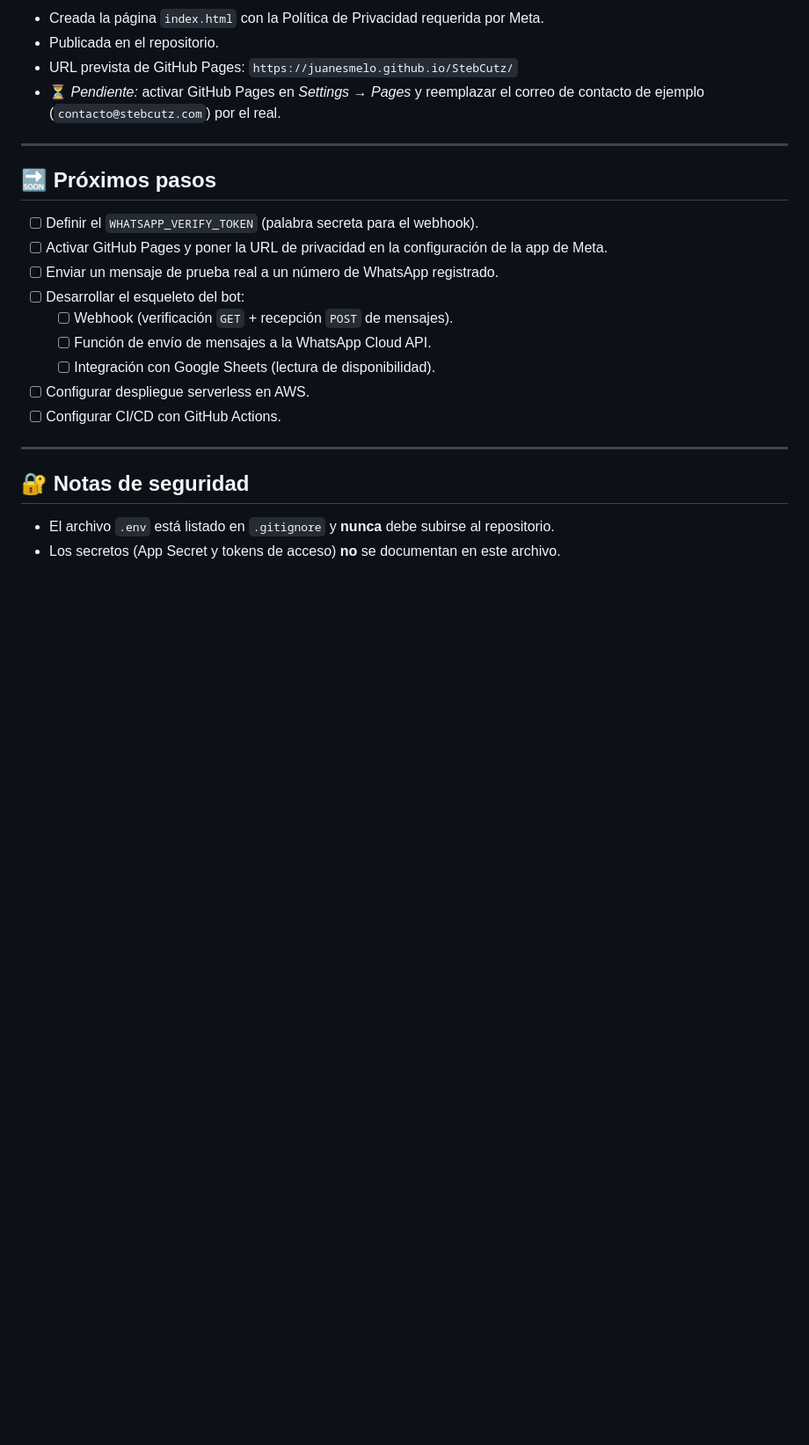
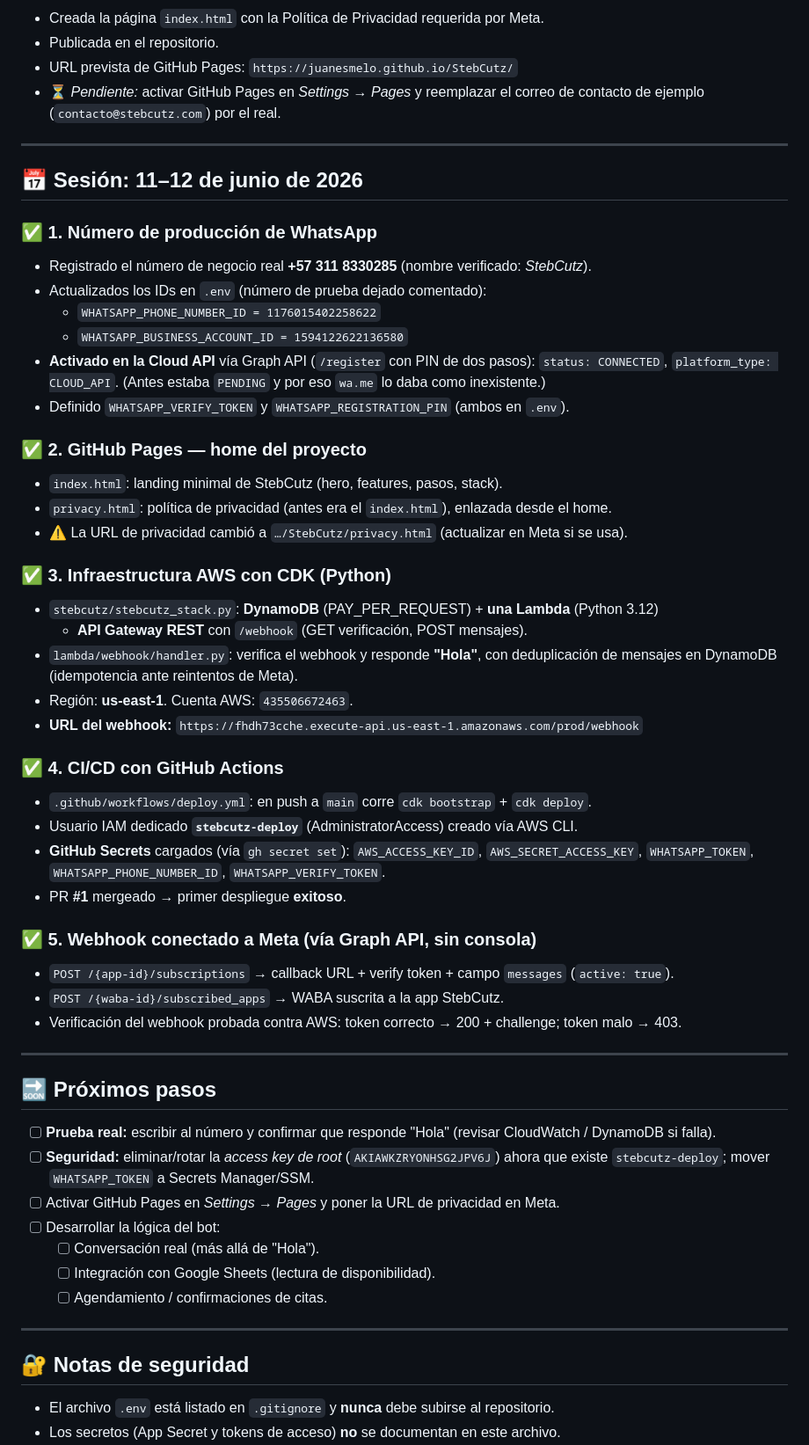
Before and after one commit to juanesmelo/StebCutz, a Markdown page: AVANCE.md, the part around the change. Shown at 88% size. Rendered like a GitHub page; blank space fills up the shorter version.

Commit message:
Add progress log for 2026-06-11/12 session
Documenta: número de producción registrado (CONNECTED en Cloud API),
home de GitHub Pages, infra AWS con CDK (Lambda + API Gateway + DynamoDB),
CI/CD en GitHub Actions, usuario IAM de despliegue, secrets, y conexión
del webhook a Meta vía Graph API.

Co-Authored-By: Claude Opus 4.8 (1M context) <noreply@anthropic.com>

```diff
--- a/AVANCE.md
+++ b/AVANCE.md
@@ -49,17 +49,56 @@ Todas guardadas de forma segura en el archivo `.env` (ignorado por git, **no** s
 
 ---
 
+## 📅 Sesión: 11–12 de junio de 2026
+
+### ✅ 1. Número de producción de WhatsApp
+- Registrado el número de negocio real **+57 311 8330285** (nombre verificado: *StebCutz*).
+- Actualizados los IDs en `.env` (número de prueba dejado comentado):
+  - `WHATSAPP_PHONE_NUMBER_ID = 1176015402258622`
+  - `WHATSAPP_BUSINESS_ACCOUNT_ID = 1594122622136580`
+- **Activado en la Cloud API** vía Graph API (`/register` con PIN de dos pasos):
+  `status: CONNECTED`, `platform_type: CLOUD_API`. (Antes estaba `PENDING` y por eso
+  `wa.me` lo daba como inexistente.)
+- Definido `WHATSAPP_VERIFY_TOKEN` y `WHATSAPP_REGISTRATION_PIN` (ambos en `.env`).
+
+### ✅ 2. GitHub Pages — home del proyecto
+- `index.html`: landing minimal de StebCutz (hero, features, pasos, stack).
+- `privacy.html`: política de privacidad (antes era el `index.html`), enlazada desde el home.
+- ⚠️ La URL de privacidad cambió a `…/StebCutz/privacy.html` (actualizar en Meta si se usa).
+
+### ✅ 3. Infraestructura AWS con CDK (Python)
+- `stebcutz/stebcutz_stack.py`: **DynamoDB** (PAY_PER_REQUEST) + **una Lambda** (Python 3.12)
+  + **API Gateway REST** con `/webhook` (GET verificación, POST mensajes).
+- `lambda/webhook/handler.py`: verifica el webhook y responde **"Hola"**, con deduplicación
+  de mensajes en DynamoDB (idempotencia ante reintentos de Meta).
+- Región: **us-east-1**. Cuenta AWS: `435506672463`.
+- **URL del webhook:** `https://fhdh73cche.execute-api.us-east-1.amazonaws.com/prod/webhook`
+
+### ✅ 4. CI/CD con GitHub Actions
+- `.github/workflows/deploy.yml`: en push a `main` corre `cdk bootstrap` + `cdk deploy`.
+- Usuario IAM dedicado **`stebcutz-deploy`** (AdministratorAccess) creado vía AWS CLI.
+- **GitHub Secrets** cargados (vía `gh secret set`): `AWS_ACCESS_KEY_ID`,
+  `AWS_SECRET_ACCESS_KEY`, `WHATSAPP_TOKEN`, `WHATSAPP_PHONE_NUMBER_ID`, `WHATSAPP_VERIFY_TOKEN`.
+- PR **#1** mergeado → primer despliegue **exitoso**.
+
+### ✅ 5. Webhook conectado a Meta (vía Graph API, sin consola)
+- `POST /{app-id}/subscriptions` → callback URL + verify token + campo `messages` (`active: true`).
+- `POST /{waba-id}/subscribed_apps` → WABA suscrita a la app StebCutz.
+- Verificación del webhook probada contra AWS: token correcto → 200 + challenge; token malo → 403.
+
+---
+
 ## 🔜 Próximos pasos
 
-- [ ] Definir el `WHATSAPP_VERIFY_TOKEN` (palabra secreta para el webhook).
-- [ ] Activar GitHub Pages y poner la URL de privacidad en la configuración de la app de Meta.
-- [ ] Enviar un mensaje de prueba real a un número de WhatsApp registrado.
-- [ ] Desarrollar el esqueleto del bot:
-  - [ ] Webhook (verificación `GET` + recepción `POST` de mensajes).
-  - [ ] Función de envío de mensajes a la WhatsApp Cloud API.
+- [ ] **Prueba real:** escribir al número y confirmar que responde "Hola"
+  (revisar CloudWatch / DynamoDB si falla).
+- [ ] **Seguridad:** eliminar/rotar la *access key de root* (`AKIAWKZRYONHSG2JPV6J`)
+  ahora que existe `stebcutz-deploy`; mover `WHATSAPP_TOKEN` a Secrets Manager/SSM.
+- [ ] Activar GitHub Pages en *Settings → Pages* y poner la URL de privacidad en Meta.
+- [ ] Desarrollar la lógica del bot:
+  - [ ] Conversación real (más allá de "Hola").
   - [ ] Integración con Google Sheets (lectura de disponibilidad).
-- [ ] Configurar despliegue serverless en AWS.
-- [ ] Configurar CI/CD con GitHub Actions.
+  - [ ] Agendamiento / confirmaciones de citas.
 
 ---
 
```
